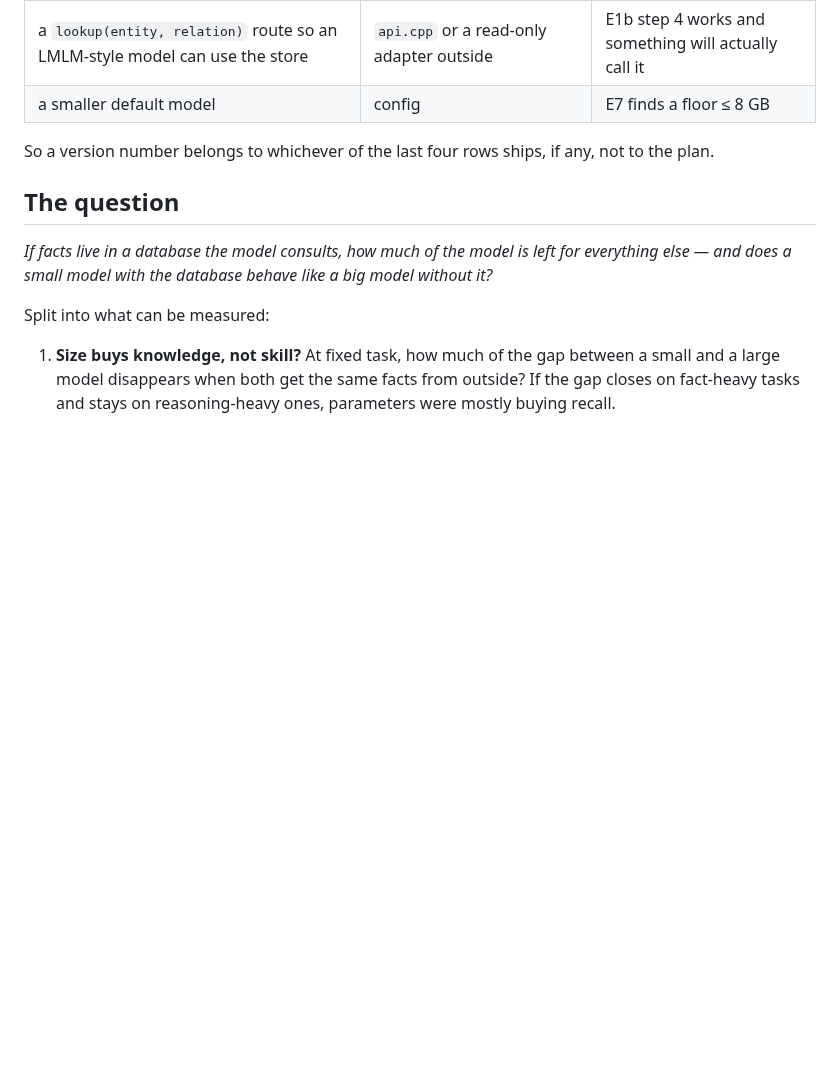
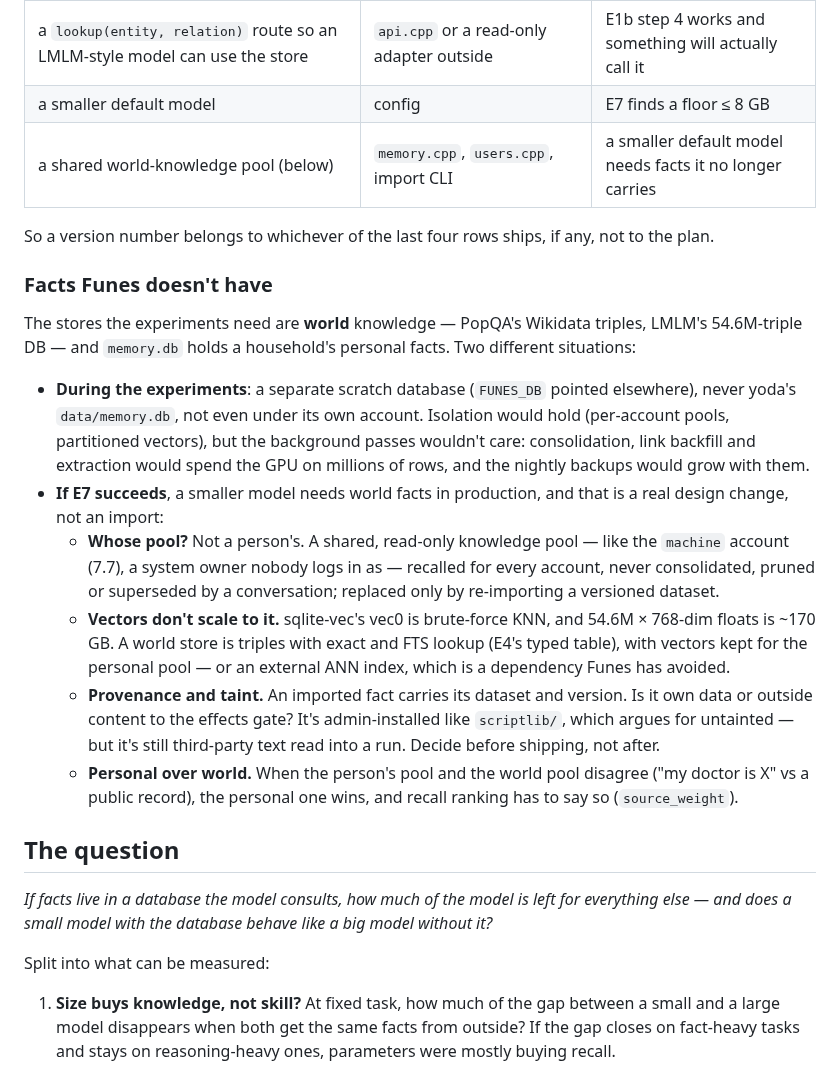
Before and after one commit to JulioAuto2ML/Funes, a Markdown page: docs/knowledge-offload-plan.md, the part around the change. Rendered like a GitHub page; blank space fills up the shorter version.

Commit message:
docs: knowledge offload plan — world facts Funes doesn't have
Co-Authored-By: Claude Opus 5.5 <noreply@anthropic.com>

```diff
--- a/docs/knowledge-offload-plan.md
+++ b/docs/knowledge-offload-plan.md
@@ -22,9 +22,40 @@ model is config (`launch_llama.sh`, `FUNES_LLM_URL`), independent of all this.
 | a typed fact table (subject, predicate, object, provenance) + exact-key lookup beside vector recall | `memory.cpp`, a tool | E4's adaptive store clearly beats today's recall |
 | a `lookup(entity, relation)` route so an LMLM-style model can use the store | `api.cpp` or a read-only adapter outside | E1b step 4 works and something will actually call it |
 | a smaller default model | config | E7 finds a floor ≤ 8 GB |
+| a shared world-knowledge pool (below) | `memory.cpp`, `users.cpp`, import CLI | a smaller default model needs facts it no longer carries |
 
 So a version number belongs to whichever of the last four rows ships, if any,
 not to the plan.
+
+### Facts Funes doesn't have
+
+The stores the experiments need are **world** knowledge — PopQA's Wikidata
+triples, LMLM's 54.6M-triple DB — and `memory.db` holds a household's
+personal facts. Two different situations:
+
+- **During the experiments**: a separate scratch database (`FUNES_DB`
+  pointed elsewhere), never yoda's `data/memory.db`, not even under its own
+  account. Isolation would hold (per-account pools, partitioned vectors), but
+  the background passes wouldn't care: consolidation, link backfill and
+  extraction would spend the GPU on millions of rows, and the nightly backups
+  would grow with them.
+- **If E7 succeeds**, a smaller model needs world facts in production, and
+  that is a real design change, not an import:
+  - **Whose pool?** Not a person's. A shared, read-only knowledge pool —
+    like the `machine` account (7.7), a system owner nobody logs in as —
+    recalled for every account, never consolidated, pruned or superseded by
+    a conversation; replaced only by re-importing a versioned dataset.
+  - **Vectors don't scale to it.** sqlite-vec's vec0 is brute-force KNN, and
+    54.6M × 768-dim floats is ~170 GB. A world store is triples with exact
+    and FTS lookup (E4's typed table), with vectors kept for the personal
+    pool — or an external ANN index, which is a dependency Funes has avoided.
+  - **Provenance and taint.** An imported fact carries its dataset and
+    version. Is it own data or outside content to the effects gate? It's
+    admin-installed like `scriptlib/`, which argues for untainted — but it's
+    still third-party text read into a run. Decide before shipping, not after.
+  - **Personal over world.** When the person's pool and the world pool
+    disagree ("my doctor is X" vs a public record), the personal one wins, and
+    recall ranking has to say so (`source_weight`).
 
 ## The question
 
```
